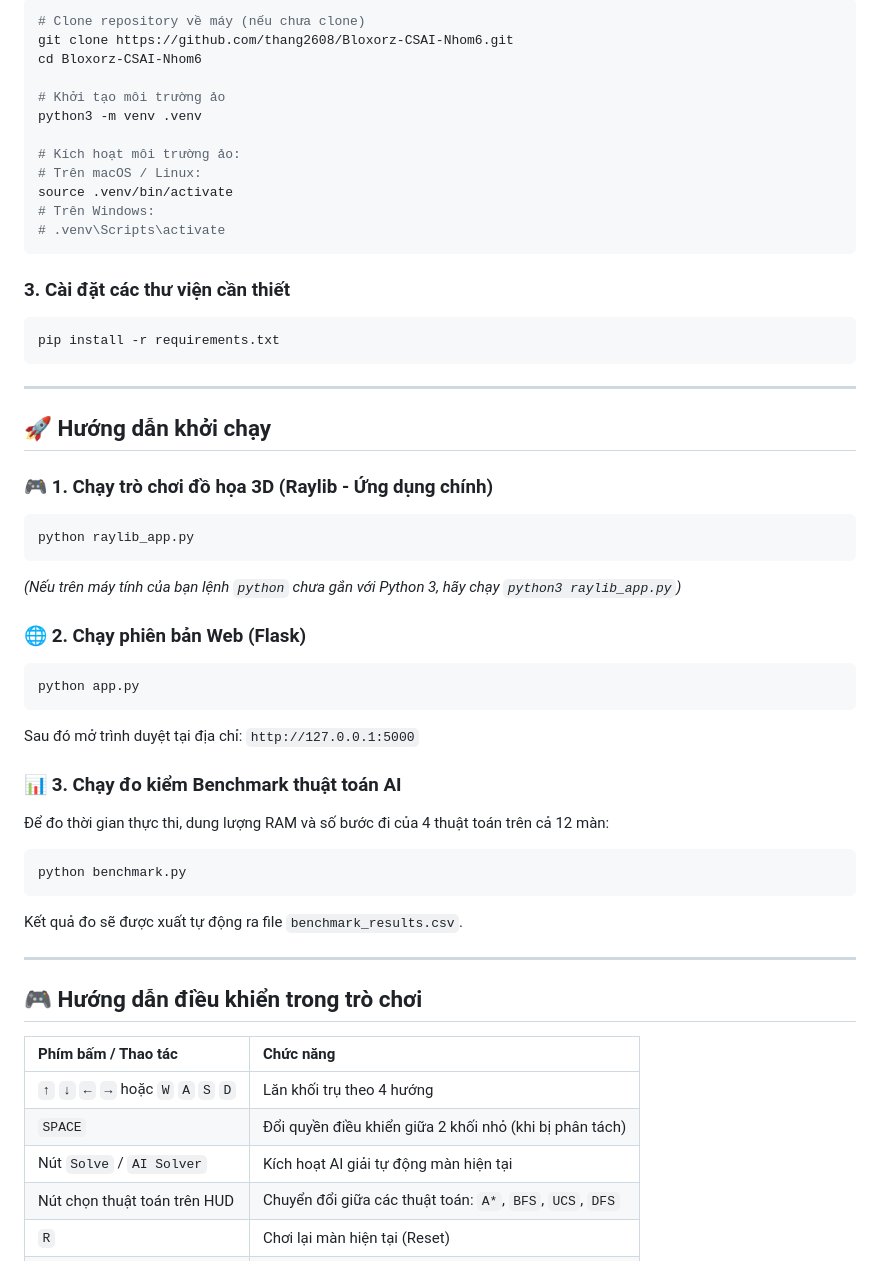
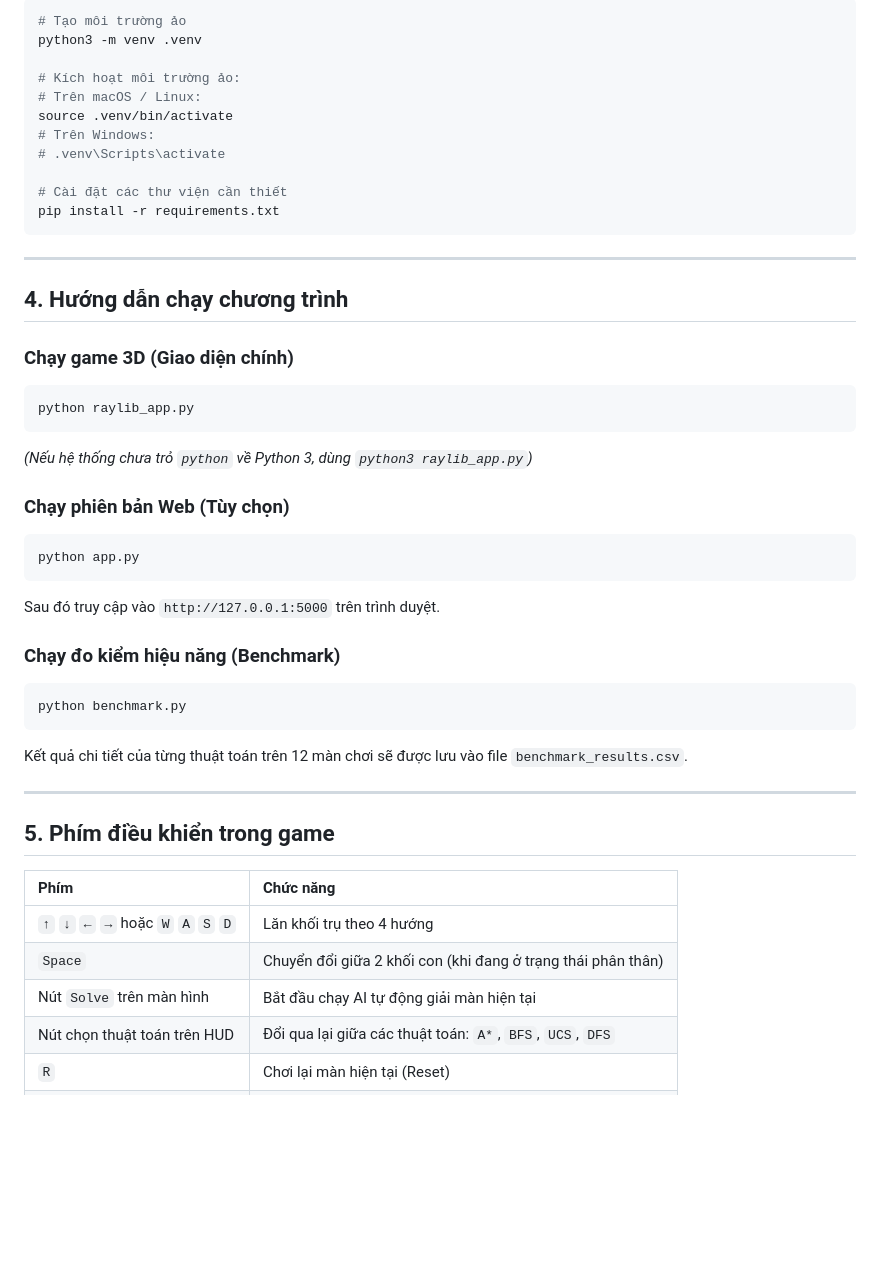
Before and after one commit to thang2608/Bloxorz-CSAI-Nhom6, a Markdown page: README.md, the part around one of its changes. GitHub-like rendering; blank space fills up the shorter version.

Commit message:
docs: revise README for clarity and concise tone

````diff
--- a/README.md
+++ b/README.md
@@ -73,10 +71,6 @@ Bloxorz-CSAI-Nhom6/
 
 ```bash
-# Clone repository về máy (nếu chưa clone)
-git clone https://github.com/thang2608/Bloxorz-CSAI-Nhom6.git
-cd Bloxorz-CSAI-Nhom6
-
-# Khởi tạo môi trường ảo
+# Tạo môi trường ảo
 python3 -m venv .venv
 
 # Kích hoạt môi trường ảo:
@@ -84,45 +78,41 @@ python3 -m venv .venv
 source .venv/bin/activate
 # Trên Windows:
 # .venv\Scripts\activate
-```
 
-### 3. Cài đặt các thư viện cần thiết
-
-```bash
+# Cài đặt các thư viện cần thiết
 pip install -r requirements.txt
 ```
 
 ---
 
-## 🚀 Hướng dẫn khởi chạy
+## 4. Hướng dẫn chạy chương trình
 
-### 🎮 1. Chạy trò chơi đồ họa 3D (Raylib - Ứng dụng chính)
+### Chạy game 3D (Giao diện chính)
 ```bash
 python raylib_app.py
 ```
-*(Nếu trên máy tính của bạn lệnh `python` chưa gắn với Python 3, hãy chạy `python3 raylib_app.py`)*
+*(Nếu hệ thống chưa trỏ `python` về Python 3, dùng `python3 raylib_app.py`)*
 
-### 🌐 2. Chạy phiên bản Web (Flask)
+### Chạy phiên bản Web (Tùy chọn)
 ```bash
 python app.py
 ```
-Sau đó mở trình duyệt tại địa chỉ: `http://127.0.0.1:5000`
+Sau đó truy cập vào `http://127.0.0.1:5000` trên trình duyệt.
 
-### 📊 3. Chạy đo kiểm Benchmark thuật toán AI
-Để đo thời gian thực thi, dung lượng RAM và số bước đi của 4 thuật toán trên cả 12 màn:
+### Chạy đo kiểm hiệu năng (Benchmark)
 ```bash
 python benchmark.py
 ```
-Kết quả đo sẽ được xuất tự động ra file `benchmark_results.csv`.
+Kết quả chi tiết của từng thuật toán trên 12 màn chơi sẽ được lưu vào file `benchmark_results.csv`.
 
 ---
 
-## 🎮 Hướng dẫn điều khiển trong trò chơi
+## 5. Phím điều khiển trong game
 
-| Phím bấm / Thao tác | Chức năng |
+| Phím | Chức năng |
 | :--- | :--- |
 | `↑` `↓` `←` `→` hoặc `W` `A` `S` `D` | Lăn khối trụ theo 4 hướng |
-| `SPACE` | Đổi quyền điều khiển giữa 2 khối nhỏ (khi bị phân tách) |
-| Nút `Solve` / `AI Solver` | Kích hoạt AI giải tự động màn hiện tại |
-| Nút chọn thuật toán trên HUD | Chuyển đổi giữa các thuật toán: `A*`, `BFS`, `UCS`, `DFS` |
+| `Space` | Chuyển đổi giữa 2 khối con (khi đang ở trạng thái phân thân) |
+| Nút `Solve` trên màn hình | Bắt đầu chạy AI tự động giải màn hiện tại |
+| Nút chọn thuật toán trên HUD | Đổi qua lại giữa các thuật toán: `A*`, `BFS`, `UCS`, `DFS` |
 | `R` | Chơi lại màn hiện tại (Reset) |
````
Also changed, not shown: other parts of README.md (+57 -80 lines).
